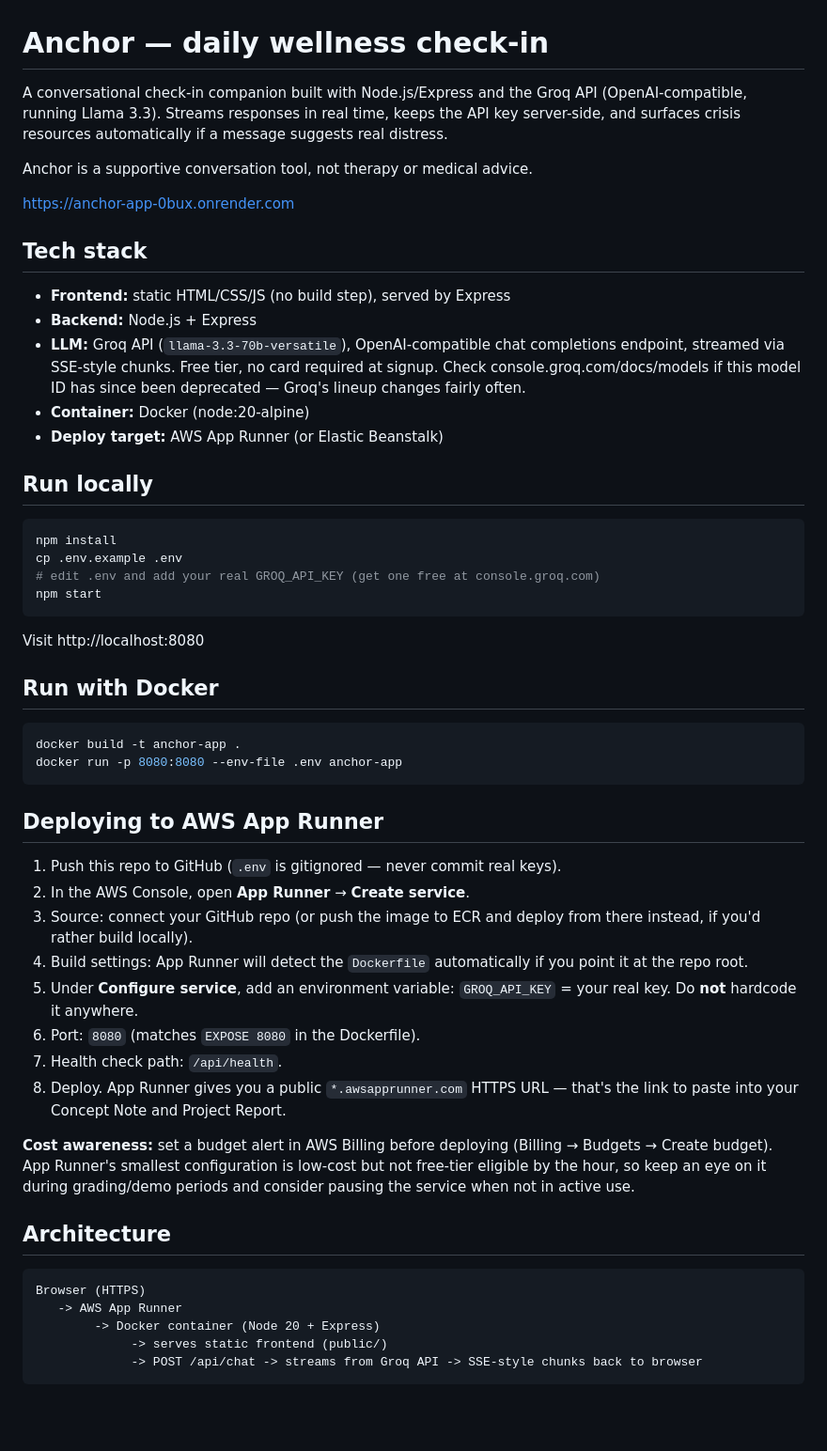
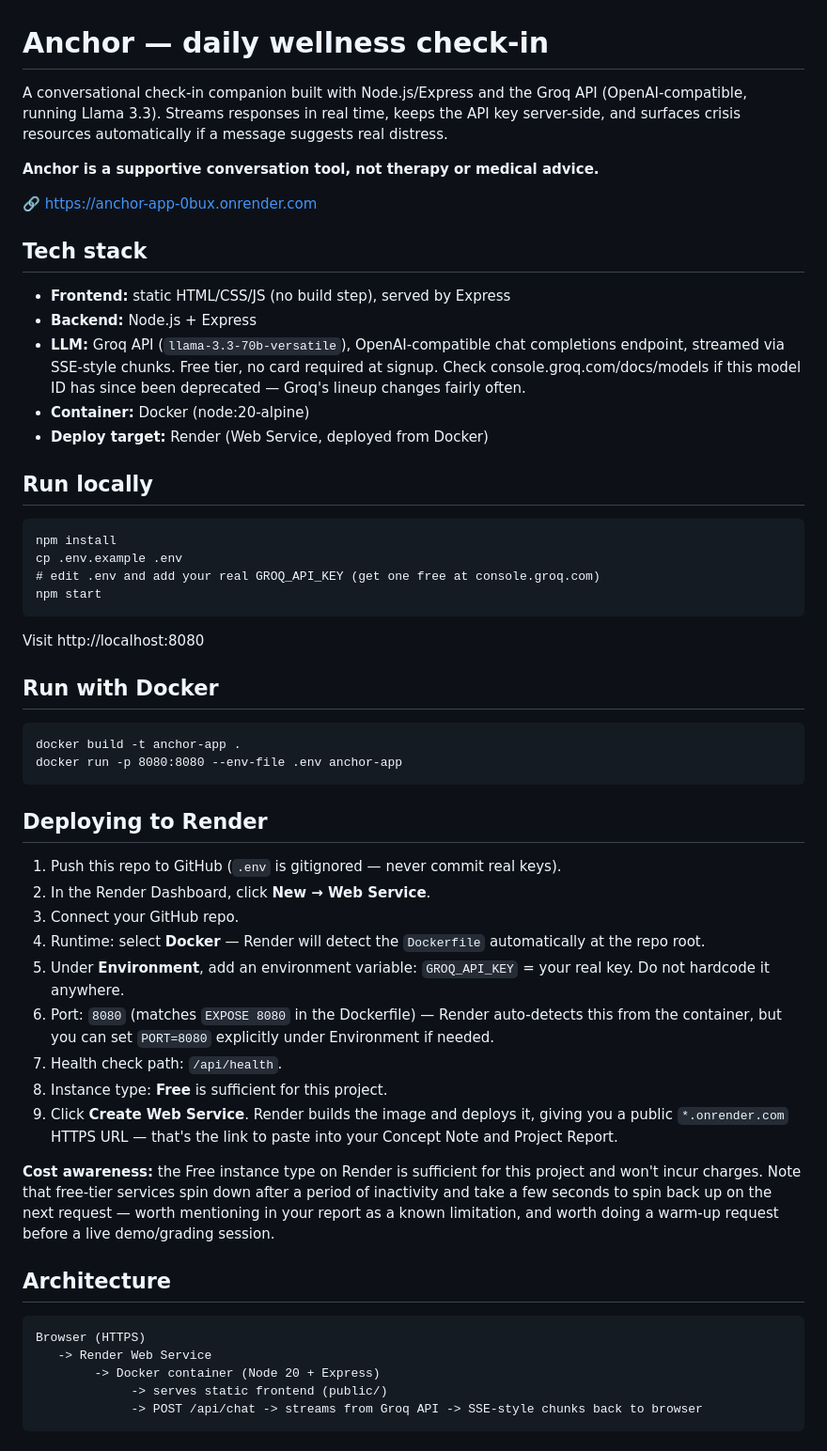
Before and after one commit to Mayabound/anchor-app, a Markdown page: README.md, the part around one of its changes. Shown at 94% size. Drawn GitHub-style; blank space fills up the shorter version.

````diff
--- a/README.md
+++ b/README.md
@@ -1,28 +1,22 @@
 # Anchor — daily wellness check-in
 
-A conversational check-in companion built with Node.js/Express and the
-Groq API (OpenAI-compatible, running Llama 3.3). Streams responses in real
-time, keeps the API key server-side, and surfaces crisis resources
-automatically if a message suggests real distress.
+A conversational check-in companion built with Node.js/Express and the Groq API (OpenAI-compatible, running Llama 3.3). Streams responses in real time, keeps the API key server-side, and surfaces crisis resources automatically if a message suggests real distress.
 
-Anchor is a supportive conversation tool, not therapy or medical advice.
+**Anchor is a supportive conversation tool, not therapy or medical advice.**
 
-https://anchor-app-0bux.onrender.com
+🔗 https://anchor-app-0bux.onrender.com
 
 ## Tech stack
 
-- **Frontend:** static HTML/CSS/JS (no build step), served by Express
-- **Backend:** Node.js + Express
-- **LLM:** Groq API (`llama-3.3-70b-versatile`), OpenAI-compatible chat
-  completions endpoint, streamed via SSE-style chunks. Free tier, no card
-  required at signup. Check console.groq.com/docs/models if this model ID
-  has since been deprecated — Groq's lineup changes fairly often.
-- **Container:** Docker (node:20-alpine)
-- **Deploy target:** AWS App Runner (or Elastic Beanstalk)
+* **Frontend:** static HTML/CSS/JS (no build step), served by Express
+* **Backend:** Node.js + Express
+* **LLM:** Groq API (`llama-3.3-70b-versatile`), OpenAI-compatible chat completions endpoint, streamed via SSE-style chunks. Free tier, no card required at signup. Check console.groq.com/docs/models if this model ID has since been deprecated — Groq's lineup changes fairly often.
+* **Container:** Docker (node:20-alpine)
+* **Deploy target:** Render (Web Service, deployed from Docker)
 
 ## Run locally
 
-```bash
+```
 npm install
 cp .env.example .env
 # edit .env and add your real GROQ_API_KEY (get one free at console.groq.com)
@@ -33,37 +27,30 @@ Visit http://localhost:8080
 
 ## Run with Docker
 
-```bash
+```
 docker build -t anchor-app .
 docker run -p 8080:8080 --env-file .env anchor-app
 ```
 
-## Deploying to AWS App Runner
+## Deploying to Render
 
 1. Push this repo to GitHub (`.env` is gitignored — never commit real keys).
-2. In the AWS Console, open **App Runner** → **Create service**.
-3. Source: connect your GitHub repo (or push the image to ECR and deploy
-   from there instead, if you'd rather build locally).
-4. Build settings: App Runner will detect the `Dockerfile` automatically if
-   you point it at the repo root.
-5. Under **Configure service**, add an environment variable:
-   `GROQ_API_KEY` = your real key. Do **not** hardcode it anywhere.
-6. Port: `8080` (matches `EXPOSE 8080` in the Dockerfile).
+2. In the Render Dashboard, click **New → Web Service**.
+3. Connect your GitHub repo.
+4. Runtime: select **Docker** — Render will detect the `Dockerfile` automatically at the repo root.
+5. Under **Environment**, add an environment variable: `GROQ_API_KEY` = your real key. Do not hardcode it anywhere.
+6. Port: `8080` (matches `EXPOSE 8080` in the Dockerfile) — Render auto-detects this from the container, but you can set `PORT=8080` explicitly under Environment if needed.
 7. Health check path: `/api/health`.
-8. Deploy. App Runner gives you a public `*.awsapprunner.com` HTTPS URL —
-   that's the link to paste into your Concept Note and Project Report.
+8. Instance type: **Free** is sufficient for this project.
+9. Click **Create Web Service**. Render builds the image and deploys it, giving you a public `*.onrender.com` HTTPS URL — that's the link to paste into your Concept Note and Project Report.
 
-**Cost awareness:** set a budget alert in AWS Billing before deploying
-(Billing → Budgets → Create budget). App Runner's smallest configuration
-is low-cost but not free-tier eligible by the hour, so keep an eye on it
-during grading/demo periods and consider pausing the service when not in
-active use.
+**Cost awareness:** the Free instance type on Render is sufficient for this project and won't incur charges. Note that free-tier services spin down after a period of inactivity and take a few seconds to spin back up on the next request — worth mentioning in your report as a known limitation, and worth doing a warm-up request before a live demo/grading session.
 
 ## Architecture
 
 ```
 Browser (HTTPS)
-   -> AWS App Runner
+   -> Render Web Service
         -> Docker container (Node 20 + Express)
              -> serves static frontend (public/)
              -> POST /api/chat -> streams from Groq API -> SSE-style chunks back to browser
````
Also changed, not shown: other parts of README.md (+9 -19 lines).
